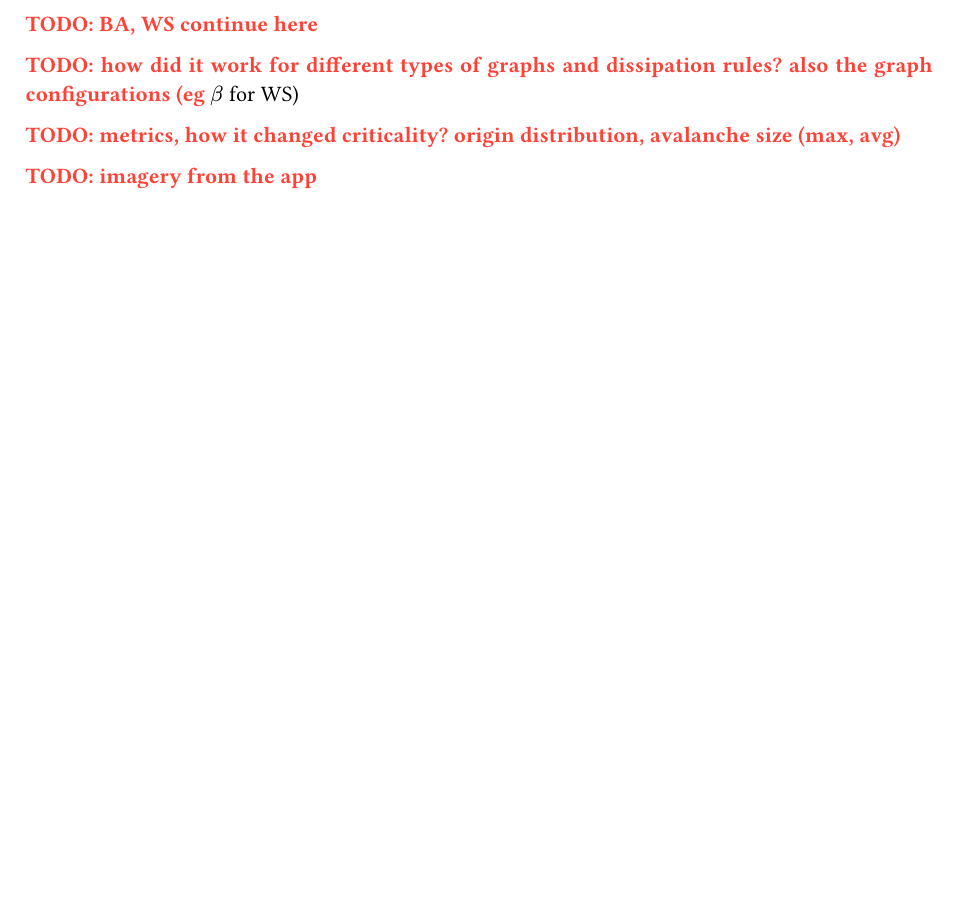
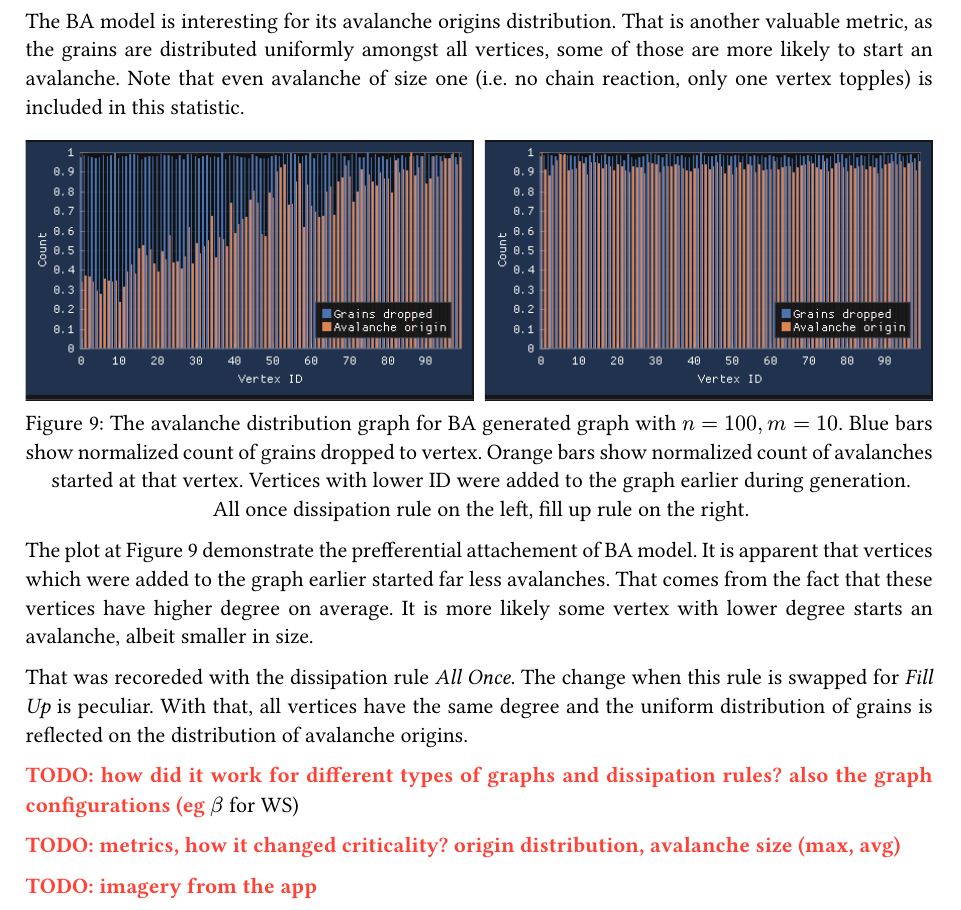
Before and after one commit to vokymir/kiv-bpr, a Typst document (doc/doc.typ): part of page 12 of 13 before the commit and part of page 12 of 14 after it, cut at the place of the change, the shorter picture padded with empty space. The pictures show the PDF file doc/doc.pdf that the author committed with the source.

Commit message:
ba: origins

```diff
--- a/doc/doc.typ
+++ b/doc/doc.typ
@@ -792,4 +792,16 @@ behaviour with the parameter $m$.
   },
 )
 
-TODO: BA, WS continue here
+The BA model is interesting for its avalanche origins distribution. That is
+another valuable metric, as the grains are distributed uniformly amongst all
+vertices, some of those are more likely to start an avalanche. Note that even
+avalanche of size one (i.e. no chain reaction, only one vertex topples) is
+included in this statistic.
+
+#figure(
+  caption: [The avalanche distribution graph for BA generated graph with
+    $n = 100, m = 10$. Blue bars show normalized count of grains dropped to
+    vertex. Orange bars show normalized count of avalanches started at that
+    vertex. Vertices with lower ID were added to the graph earlier during
+    generation. \ All once dissipation rule on the left, fill up rule on the
+    right.],
@@ -796,3 +817,15 @@ TODO: BA, WS continue here
+) <fig:ba_origins>
+
+The plot at @fig:ba_origins demonstrate the prefferential attachement of BA
+model. It is apparent that vertices which were added to the graph earlier
+started far less avalanches. That comes from the fact that these vertices have
+higher degree on average. It is more likely some vertex with lower degree starts
+an avalanche, albeit smaller in size.
+
+That was recoreded with the dissipation rule _All Once_. The change when this
+rule is swapped for _Fill Up_ is peculiar. With that, all vertices have the same
+degree and the uniform distribution of grains is reflected on the distribution
+of avalanche origins.
 
 
 TODO: how did it work for different types of graphs and dissipation rules? also
```
Also changed, not shown: doc/doc.pdf, doc/img/ba_100_10.png (added), doc/img/ba_100_10_origins.png (added), doc/img/ba_100_10_view.png (added), doc/img/ba_100_10_view_info.png (added), doc/img/ba_100_3.png (added), doc/img/ba_100_3_f.png (added), doc/img/ba_100_3_f_origins.png (added), doc/img/ba_100_3_origins.png (added), doc/img/ba_100_3_view.png (added), doc/doc.typ (9 more changed lines).
